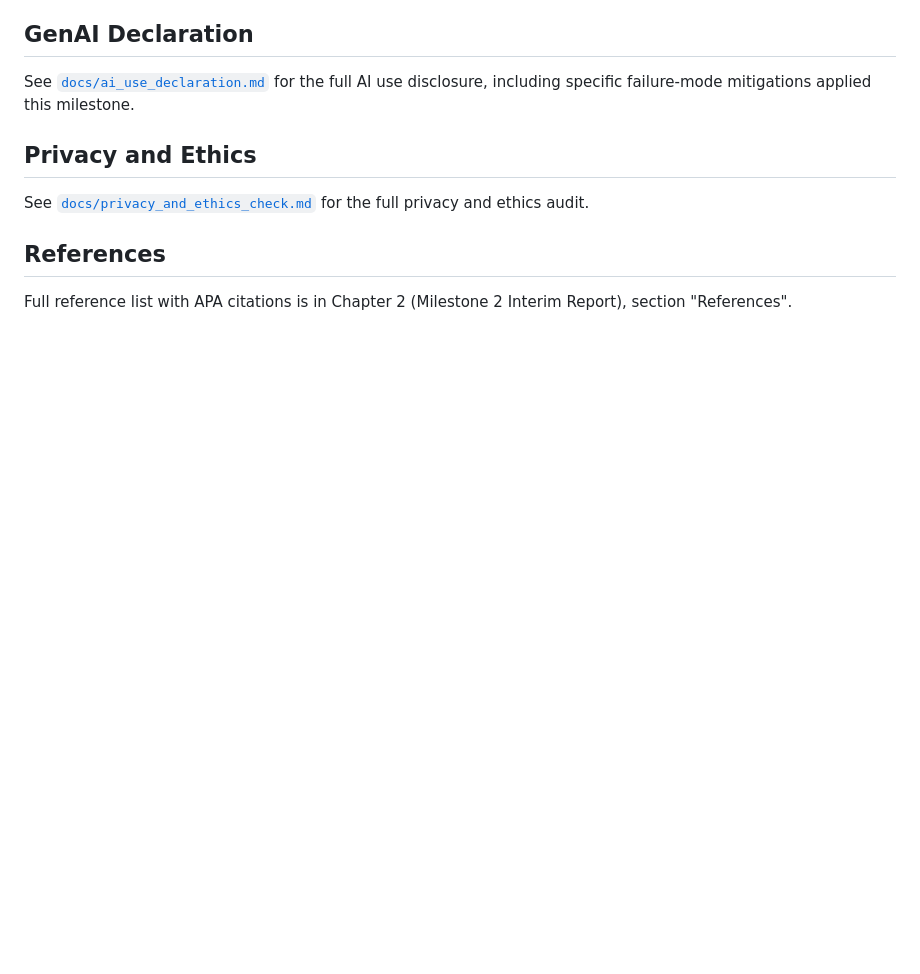
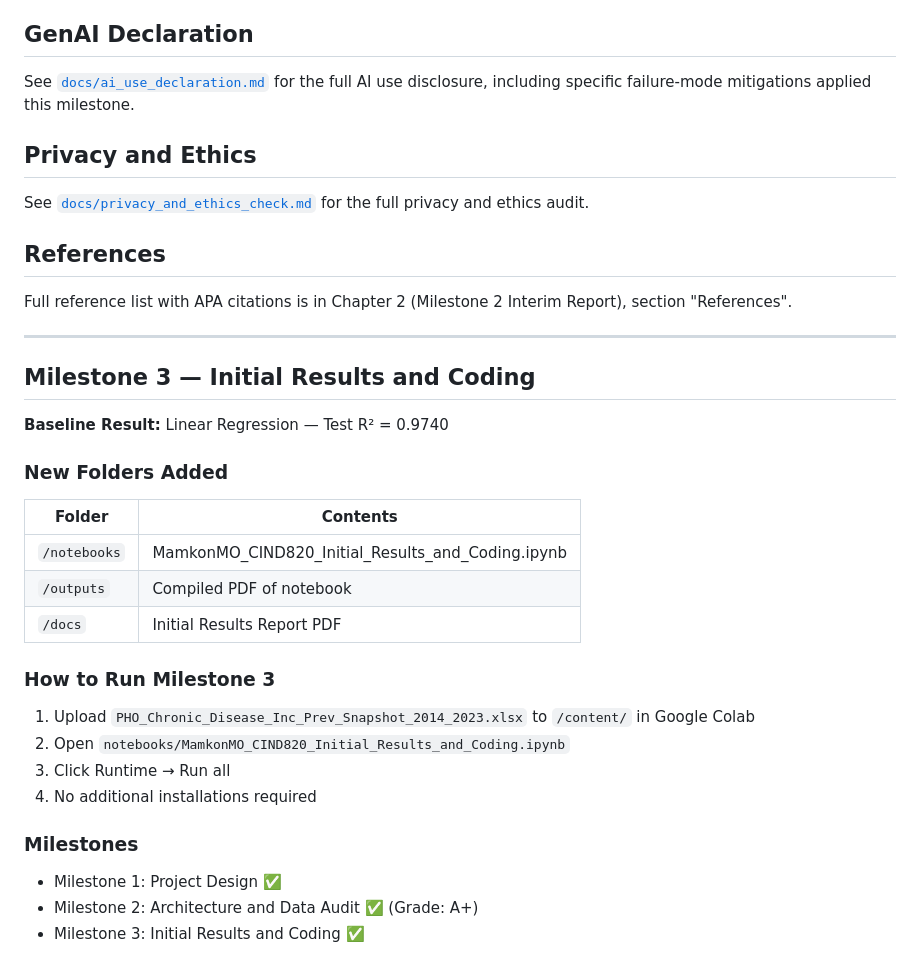
Before and after one commit to mamkon/Architecture_and_Data_Audit, a Markdown page: README.md, the part around the change. Drawn GitHub-style; blank space fills up the shorter version.

Commit message:
Update README with Milestone 3 details
Added Milestone 3 section with results and instructions.

```diff
--- a/README.md
+++ b/README.md
@@ -120,3 +120,28 @@ for the full privacy and ethics audit.
 
 Full reference list with APA citations is in Chapter 2 (Milestone 2 Interim
 Report), section "References".
+
+
+---
+
+## Milestone 3 — Initial Results and Coding
+
+**Baseline Result:** Linear Regression — Test R² = 0.9740
+
+### New Folders Added
+| Folder | Contents |
+|---|---|
+| `/notebooks` | MamkonMO_CIND820_Initial_Results_and_Coding.ipynb |
+| `/outputs` | Compiled PDF of notebook |
+| `/docs` | Initial Results Report PDF |
+
+### How to Run Milestone 3
+1. Upload `PHO_Chronic_Disease_Inc_Prev_Snapshot_2014_2023.xlsx` to `/content/` in Google Colab
+2. Open `notebooks/MamkonMO_CIND820_Initial_Results_and_Coding.ipynb`
+3. Click Runtime → Run all
+4. No additional installations required
+
+### Milestones
+- Milestone 1: Project Design ✅
+- Milestone 2: Architecture and Data Audit ✅ (Grade: A+)
+- Milestone 3: Initial Results and Coding ✅
```
